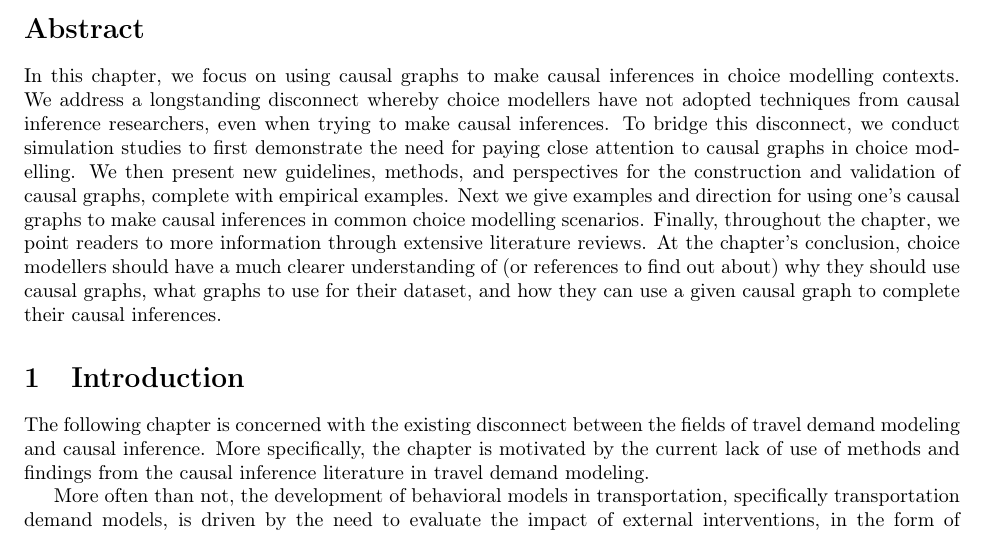
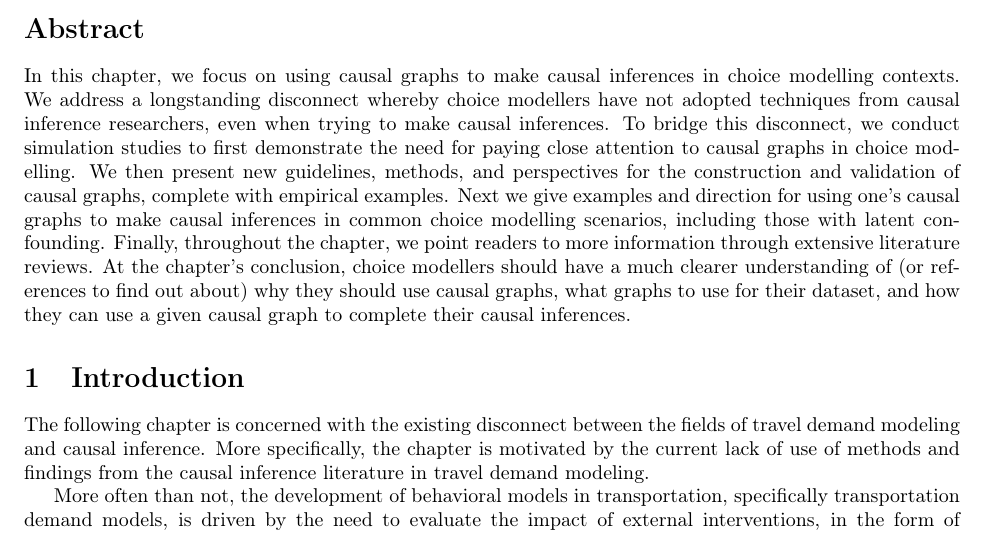
Before and after one commit to hassan-obeid/tr_b_causal_2020, a LaTeX document (article/main.tex, which reads article/sections/_0_abstract.tex): part of page 1 of 28, cut so that both start at the same text. Compiled offline with pdfLaTeX.

Commit message:
Specifically referencing latent confounding work

```diff
--- a/article/sections/_0_abstract.tex
+++ b/article/sections/_0_abstract.tex
@@ -4,6 +4,6 @@ In this chapter, we focus on using causal graphs to make causal inferences in ch
 We address a longstanding disconnect whereby choice modellers have not adopted techniques from causal inference researchers, even when trying to make causal inferences.
 To bridge this disconnect, we conduct simulation studies to first demonstrate the need for paying close attention to causal graphs in choice modelling.
 We then present new guidelines, methods, and perspectives for the construction and validation of causal graphs, complete with empirical examples.
-Next we give examples and direction for using one's causal graphs to make causal inferences in common choice modelling scenarios.
+Next we give examples and direction for using one's causal graphs to make causal inferences in common choice modelling scenarios, including those with latent confounding.
 Finally, throughout the chapter, we point readers to more information through extensive literature reviews.
 At the chapter's conclusion, choice modellers should have a much clearer understanding of (or references to find out about) why they should use causal graphs, what graphs to use for their dataset, and how they can use a given causal graph to complete their causal inferences.
```
